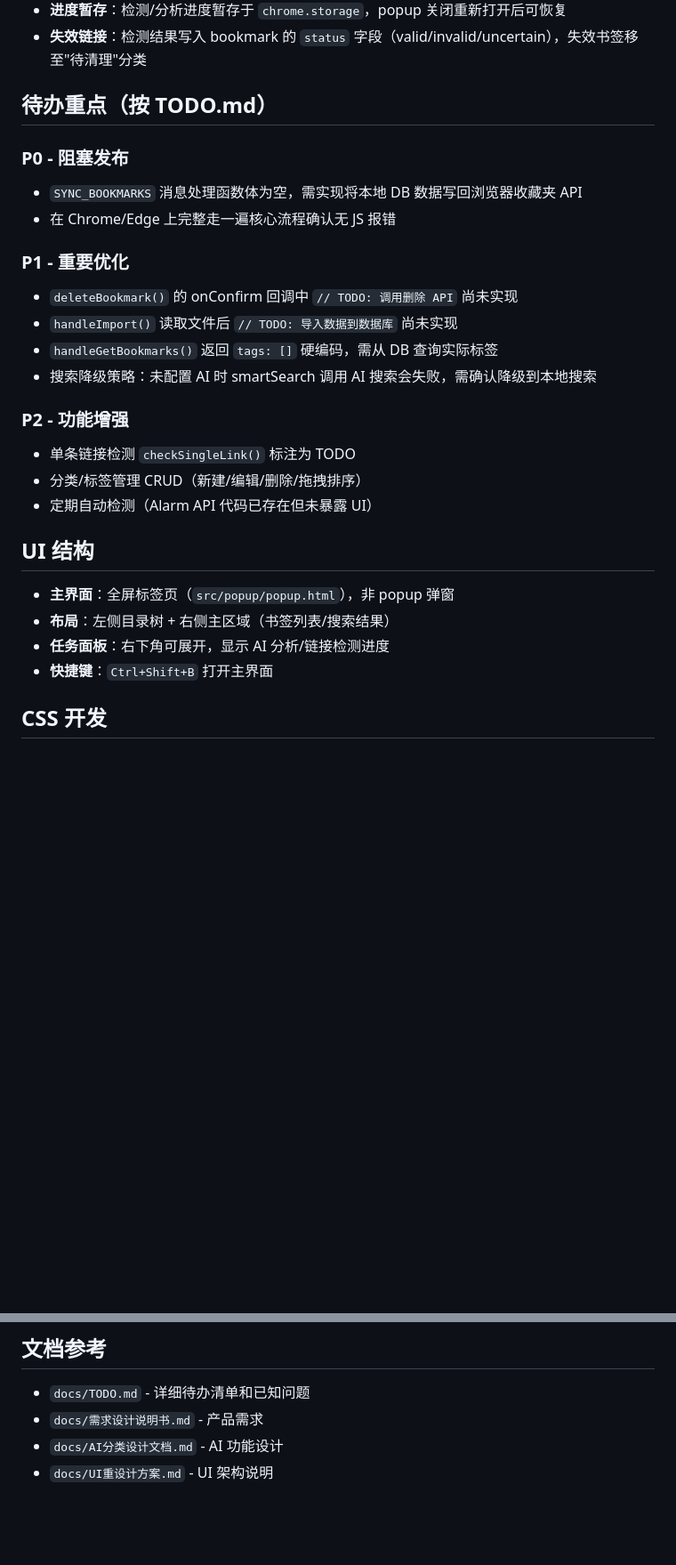
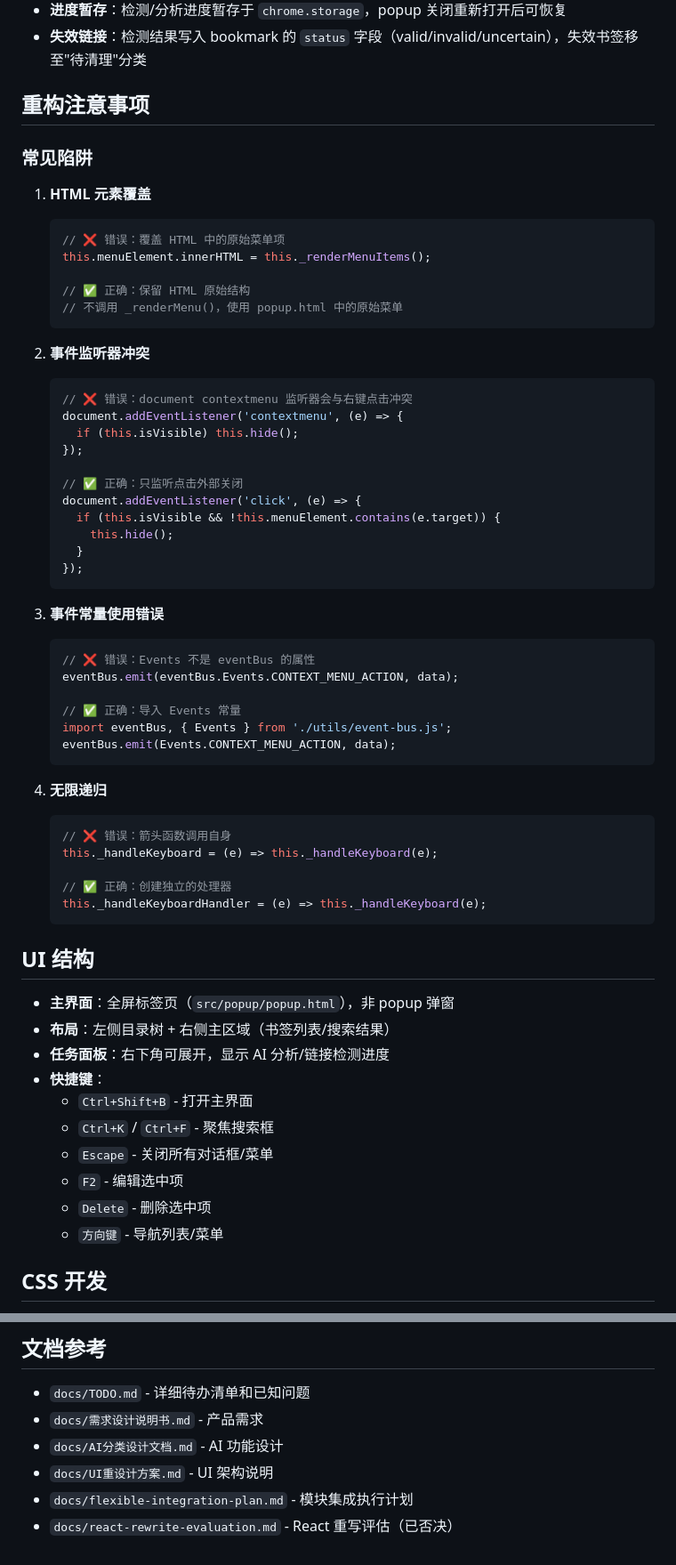
Before and after one commit to Ewan-yu/smart-bookmarks, a Markdown page: CLAUDE.md, 2 parts joined by grey strips. Shown at 89% size. GitHub-like rendering; blank space fills up the shorter version.

````diff
--- a/CLAUDE.md
+++ b/CLAUDE.md
@@ -62,29 +147,65 @@ src/
 - **进度暂存**：检测/分析进度暂存于 `chrome.storage`，popup 关闭重新打开后可恢复
 - **失效链接**：检测结果写入 bookmark 的 `status` 字段（valid/invalid/uncertain），失效书签移至"待清理"分类
 
-## 待办重点（按 TODO.md）
+## 重构注意事项
 
-### P0 - 阻塞发布
-- `SYNC_BOOKMARKS` 消息处理函数体为空，需实现将本地 DB 数据写回浏览器收藏夹 API
-- 在 Chrome/Edge 上完整走一遍核心流程确认无 JS 报错
+### 常见陷阱
 
-### P1 - 重要优化
-- `deleteBookmark()` 的 onConfirm 回调中 `// TODO: 调用删除 API` 尚未实现
-- `handleImport()` 读取文件后 `// TODO: 导入数据到数据库` 尚未实现
-- `handleGetBookmarks()` 返回 `tags: []` 硬编码，需从 DB 查询实际标签
-- 搜索降级策略：未配置 AI 时 smartSearch 调用 AI 搜索会失败，需确认降级到本地搜索
+1. **HTML 元素覆盖**
+   ```javascript
+   // ❌ 错误：覆盖 HTML 中的原始菜单项
+   this.menuElement.innerHTML = this._renderMenuItems();
 
-### P2 - 功能增强
-- 单条链接检测 `checkSingleLink()` 标注为 TODO
-- 分类/标签管理 CRUD（新建/编辑/删除/拖拽排序）
-- 定期自动检测（Alarm API 代码已存在但未暴露 UI）
+   // ✅ 正确：保留 HTML 原始结构
+   // 不调用 _renderMenu()，使用 popup.html 中的原始菜单
+   ```
+
+2. **事件监听器冲突**
+   ```javascript
+   // ❌ 错误：document contextmenu 监听器会与右键点击冲突
+   document.addEventListener('contextmenu', (e) => {
+     if (this.isVisible) this.hide();
+   });
+
+   // ✅ 正确：只监听点击外部关闭
+   document.addEventListener('click', (e) => {
+     if (this.isVisible && !this.menuElement.contains(e.target)) {
+       this.hide();
+     }
+   });
+   ```
+
+3. **事件常量使用错误**
+   ```javascript
+   // ❌ 错误：Events 不是 eventBus 的属性
+   eventBus.emit(eventBus.Events.CONTEXT_MENU_ACTION, data);
+
+   // ✅ 正确：导入 Events 常量
+   import eventBus, { Events } from './utils/event-bus.js';
+   eventBus.emit(Events.CONTEXT_MENU_ACTION, data);
+   ```
+
+4. **无限递归**
+   ```javascript
+   // ❌ 错误：箭头函数调用自身
+   this._handleKeyboard = (e) => this._handleKeyboard(e);
+
+   // ✅ 正确：创建独立的处理器
+   this._handleKeyboardHandler = (e) => this._handleKeyboard(e);
+   ```
 
 ## UI 结构
 
 - **主界面**：全屏标签页（`src/popup/popup.html`），非 popup 弹窗
 - **布局**：左侧目录树 + 右侧主区域（书签列表/搜索结果）
 - **任务面板**：右下角可展开，显示 AI 分析/链接检测进度
-- **快捷键**：`Ctrl+Shift+B` 打开主界面
+- **快捷键**：
+  - `Ctrl+Shift+B` - 打开主界面
+  - `Ctrl+K` / `Ctrl+F` - 聚焦搜索框
+  - `Escape` - 关闭所有对话框/菜单
+  - `F2` - 编辑选中项
+  - `Delete` - 删除选中项
+  - `方向键` - 导航列表/菜单
 
 ## CSS 开发
 
@@ -99,3 +220,5 @@ src/
 - `docs/需求设计说明书.md` - 产品需求
 - `docs/AI分类设计文档.md` - AI 功能设计
 - `docs/UI重设计方案.md` - UI 架构说明
+- `docs/flexible-integration-plan.md` - 模块集成执行计划
+- `docs/react-rewrite-evaluation.md` - React 重写评估（已否决）
````
Also changed, not shown: other parts of CLAUDE.md (+89 -4 lines).
